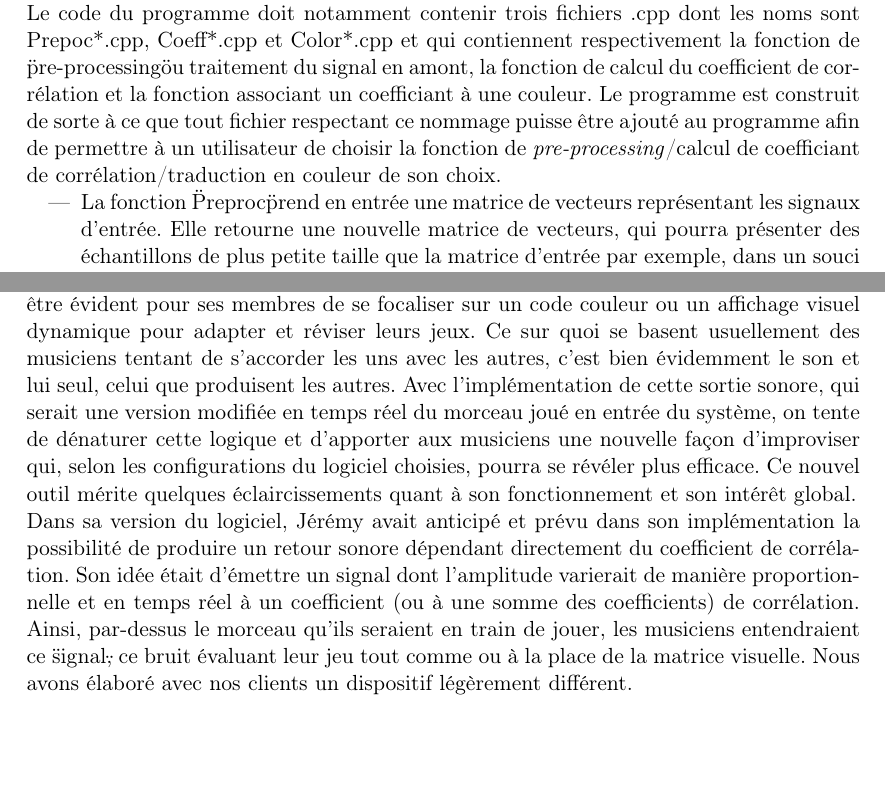
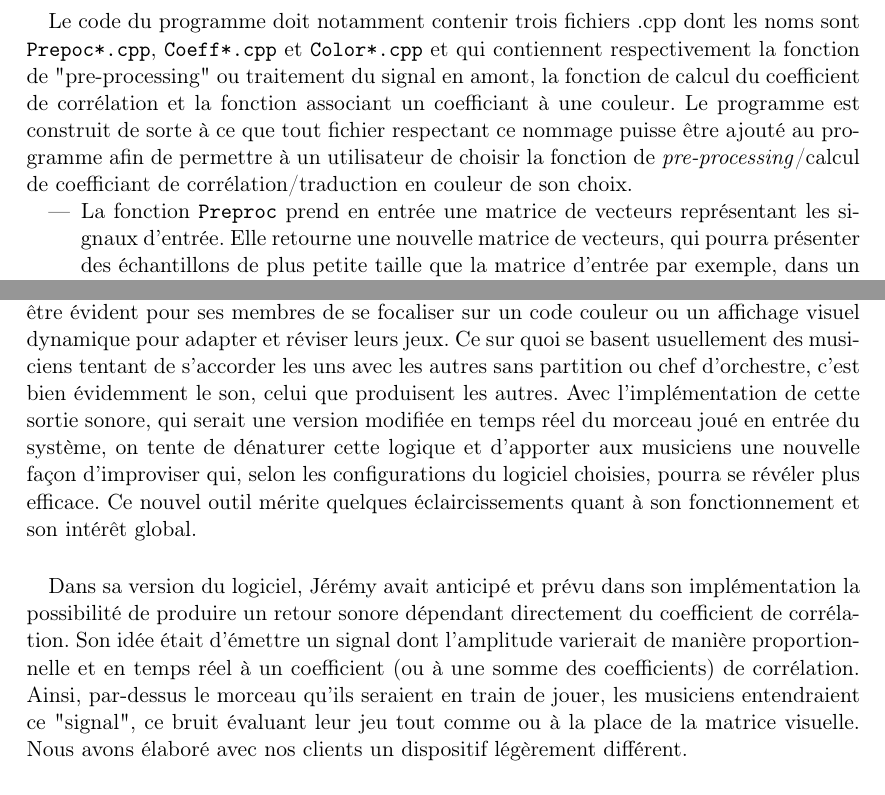
Before and after one commit to scrime-u-bordeaux/S8-PDP, a LaTeX document (doc/memoire/memoire.tex, which reads doc/memoire/Intro.tex): two parts of pages 4 and 6 of 9 before the commit and two parts of pages 5 and 7 of 9 after it, joined at a grey line, cut so that both start at the same text, the shorter picture padded with empty space. Compiled offline with pdfLaTeX.

```diff
--- a/doc/memoire/Intro.tex
+++ b/doc/memoire/Intro.tex
@@ -123,24 +130,26 @@
 configurations liés aux calculs de la matrice. Son architecture
 logicielle constitue le socle de notre travail, c'est elle que nous
 allons devoir ré-organiser et enrichir, afin notamment d'ajouter de
-nouvelles fonctionnalités au programme. \\
+nouvelles fonctionnalités au programme.
+\paragraph{}
 Le code du programme doit notamment contenir trois fichiers .cpp dont
-les noms sont Prepoc*.cpp, Coeff*.cpp et Color*.cpp et qui contiennent
-respectivement la fonction de \"pre-processing\" ou traitement du
-signal en amont, la fonction de calcul du coefficient de corrélation
-et la fonction associant un coefficiant à une couleur. Le programme
-est construit de sorte à ce que tout fichier respectant ce nommage
-puisse être ajouté au programme afin de permettre à un utilisateur de
-choisir la fonction de \textit{pre-processing}/calcul de coefficiant
-de corrélation/traduction en couleur de son choix.
+les noms sont \verb!Prepoc*.cpp!, \verb!Coeff*.cpp! et
+\verb!Color*.cpp! et qui contiennent respectivement la fonction de
+"pre-processing" ou traitement du signal en amont, la fonction de
+calcul du coefficient de corrélation et la fonction associant un
+coefficiant à une couleur. Le programme est construit de sorte à ce
+que tout fichier respectant ce nommage puisse être ajouté au programme
+afin de permettre à un utilisateur de choisir la fonction de
+\textit{pre-processing}/calcul de coefficiant de
+corrélation/traduction en couleur de son choix.
 \begin{itemize}
- \item La fonction \"Preproc\" prend en entrée une matrice de
+ \item La fonction \verb!Preproc! prend en entrée une matrice de
        vecteurs représentant les signaux d'entrée. Elle retourne une
        nouvelle matrice de vecteurs, qui pourra présenter des
        échantillons de plus petite taille que la matrice d'entrée par
        exemple, dans un souci d'optimisation des performances du
        programme.
- \item La fonction \"Coeff\" prend en entrée deux vecteurs
+ \item La fonction \verb!Coeff! prend en entrée deux vecteurs
        (appartenant à la matrice de sortie précédemment abordée) et
        retourne une valeur comprise entre 0 et 1 et correspondant à la
        corrélation établie entre les deux signaux traités. On peut
@@ -235,23 +253,25 @@
 doit pas être évident pour ses membres de se focaliser sur un code
 couleur ou un affichage visuel dynamique pour adapter et réviser leurs
 jeux. Ce sur quoi se basent usuellement des musiciens tentant de
-s'accorder les uns avec les autres, c'est bien évidemment le son et
-lui seul, celui que produisent les autres. Avec l'implémentation de
-cette sortie sonore, qui serait une version modifiée en temps réel du
-morceau joué en entrée du système, on tente de dénaturer cette logique
-et d'apporter aux musiciens une nouvelle façon d'improviser qui, selon
-les configurations du logiciel choisies, pourra se révéler plus
-efficace. Ce nouvel outil mérite quelques éclaircissements quant à son
-fonctionnement et son intérêt global. \\
+s'accorder les uns avec les autres sans partition ou chef d'orchestre,
+c'est bien évidemment le son, celui que produisent les autres. Avec
+l'implémentation de cette sortie sonore, qui serait une version
+modifiée en temps réel du morceau joué en entrée du système, on tente
+de dénaturer cette logique et d'apporter aux musiciens une nouvelle
+façon d'improviser qui, selon les configurations du logiciel choisies,
+pourra se révéler plus efficace. Ce nouvel outil mérite quelques
+éclaircissements quant à son fonctionnement et son intérêt global.
+\paragraph{}
 Dans sa version du logiciel, Jérémy avait anticipé et prévu dans son
 implémentation la possibilité de produire un retour sonore dépendant
 directement du coefficient de corrélation. Son idée était d'émettre un
 signal dont l'amplitude varierait de manière proportionnelle et en
 temps réel à un coefficient (ou à une somme des coefficients) de
 corrélation. Ainsi, par-dessus le morceau qu'ils seraient en train de
-jouer, les musiciens entendraient ce \"signal\", ce bruit évaluant
+jouer, les musiciens entendraient ce "signal", ce bruit évaluant
 leur jeu tout comme ou à la place de la matrice visuelle. Nous
-avons élaboré avec nos clients un dispositif légèrement différent. \\
+avons élaboré avec nos clients un dispositif légèrement différent.
+\paragraph{}
 Dans le dispositif exprimé dans notre cahier des besoins, le retour
 sonore dont il est question est une version modifiée du morceau joué
 en temps réel. Ce morceau est composé du même nombre de pistes
```
Also changed, not shown: doc/memoire/Intro.tex (71 more changed lines).
